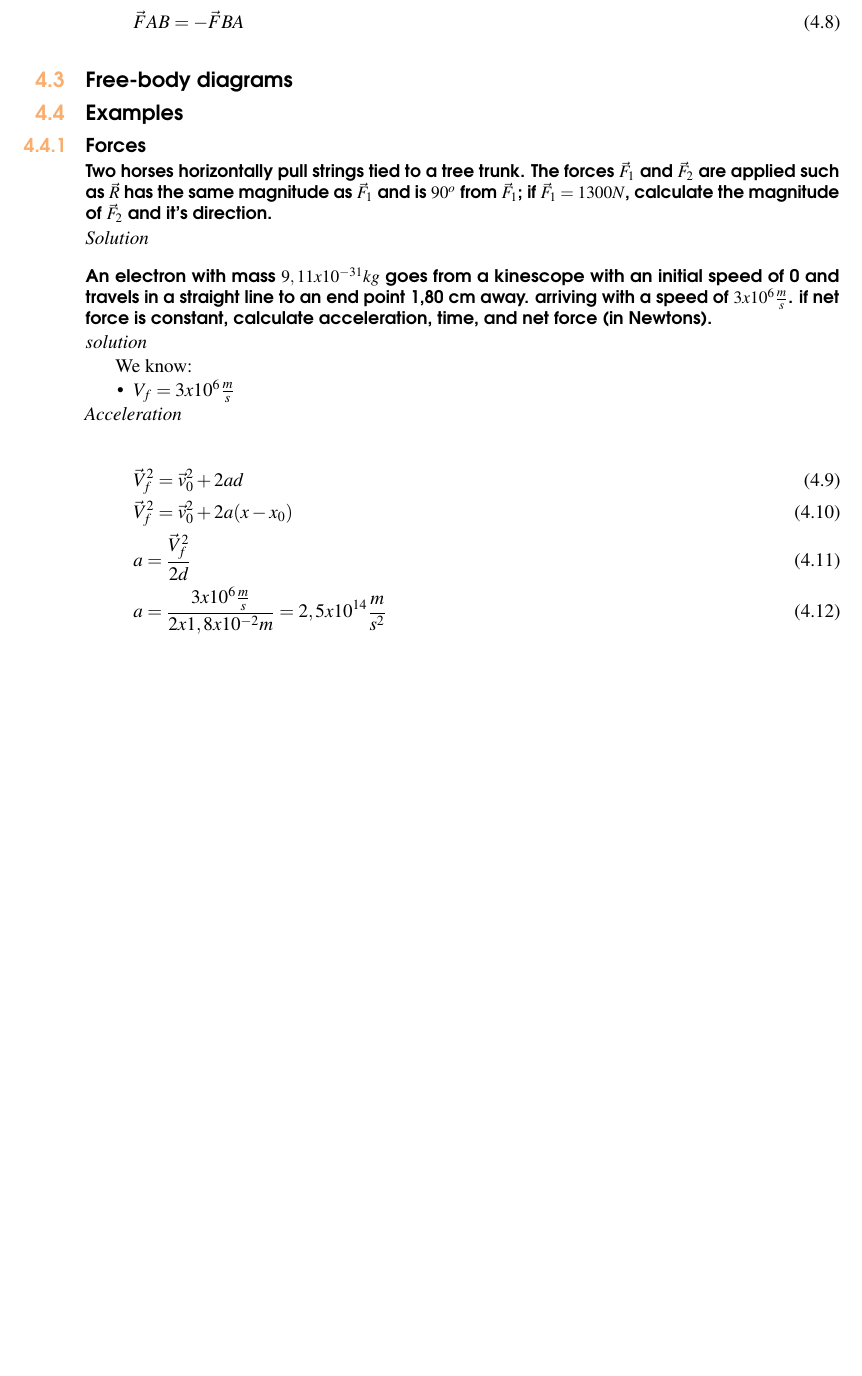
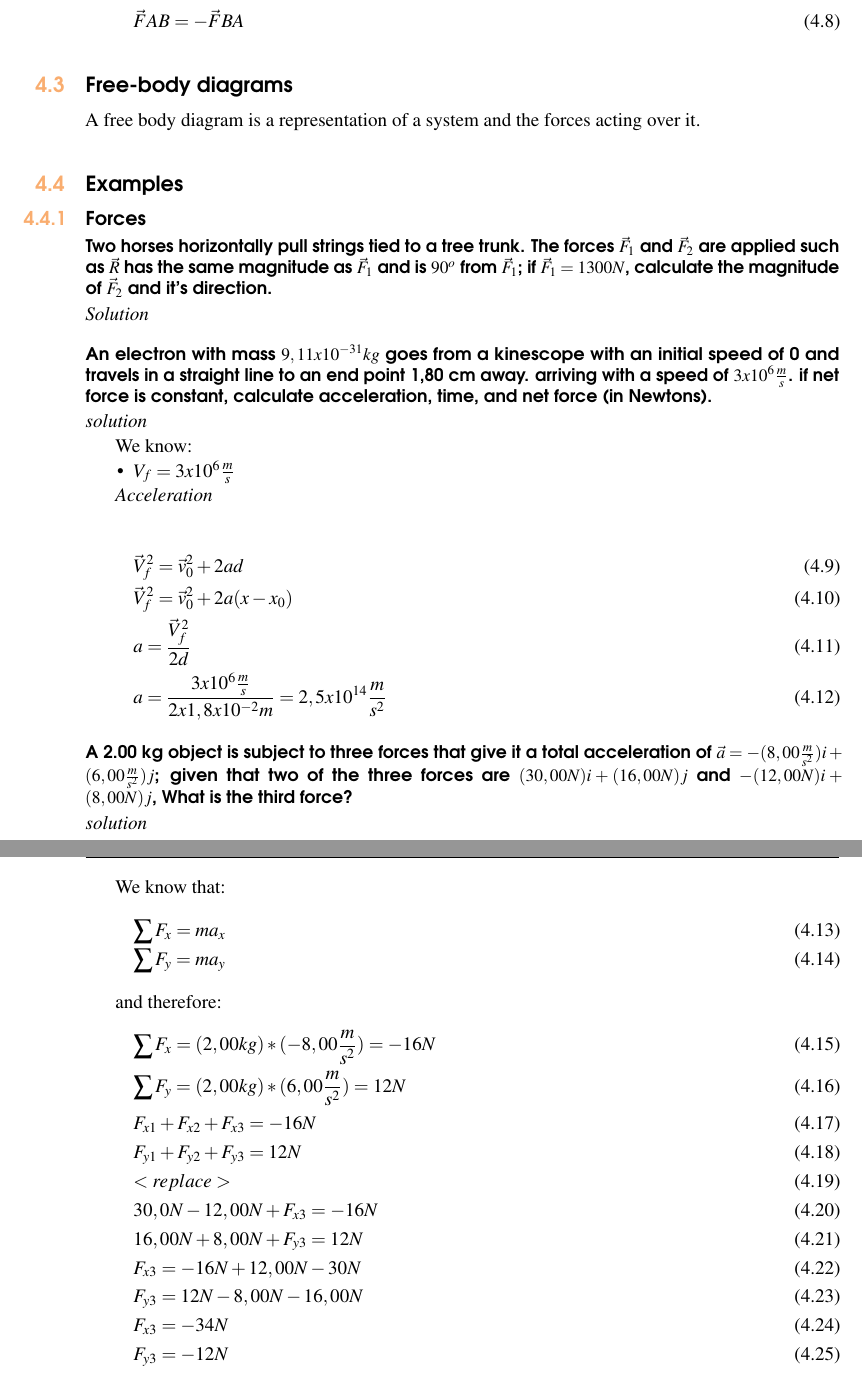
Before and after one commit to XaurDesu/physics, a LaTeX thesis (notes/phys-1/main.tex): part of page 20 of 23 before the commit and two parts of pages 20 and 21 of 25 after it, the two joined at a grey line, cut so that both start at the same text, the shorter picture padded with empty space. Compiled offline with pdfLaTeX.

Commit message:
add exercise

```diff
--- a/notes/phys-1/main.tex
+++ b/notes/phys-1/main.tex
@@ -775,6 +775,10 @@ opposed in direction. This can be expressed as:
 
 \section{Free-body diagrams}
 
+A free body diagram is a representation of a system and the forces acting over it.
+
+
+
 \section{Examples}
 \subsection{Forces}
 
@@ -804,6 +809,33 @@ We know:
     \vec{V}_f^2 = \vec{v}_0^2 + 2a(x-x_0) \\
     a = \frac{\vec{V}_f^2}{2d}\\
     a = \frac{3x10^6 \frac{m}{s}}{2 x 1,8x10^{-2}m} = 2,5x10^{14} \frac{m}{s^2}
+\end{gather}
+
+\paragraph{A 2.00 kg object is subject to three forces that give it a total
+acceleration of $\vec{a} = -(8,00 \frac{m}{s^2})i + (6,00 \frac{m}{s^2})j$; given that two of the three forces are
+$ (30,00N)i + (16,00N)j $ and $-(12,00N)i + (8,00N)j$, What is the third force?}
+
+\textit{solution}
+
+We know that:
+\begin{gather}
+    \sum F_x = ma_x\\
+    \sum F_y = ma_y
+\end{gather}
+
+and therefore:
+\begin{gather}
+    \sum{F_x} = (2,00 kg)*(-8,00 \frac{m}{s^2}) = -16N \\
+    \sum{F_y} = (2,00 kg)*(6,00 \frac{m}{s^2}) = 12N \\
+    F_{x1} + F_{x2} + F_{x3} = -16N\\
+    F_{y1} + F_{y2} + F_{y3} = 12N\\
+    <replace>\\
+    30,0N - 12,00N + F_{x3} = -16N\\
+    16,00N + 8,00N + F_{y3} = 12N\\
+    F_{x3} = -16N + 12,00N - 30N\\
+    F_{y3} = 12N - 8,00N - 16,00N\\
+    F_{x3} = -34N\\
+    F_{y3} = -12N
 \end{gather}
 
 \chapterimage{Heading4.jpg}
```
Also changed, not shown: notes/phys-1/main.pdf, notes/phys-1/main.tex (1 more changed lines), 1 other file.
